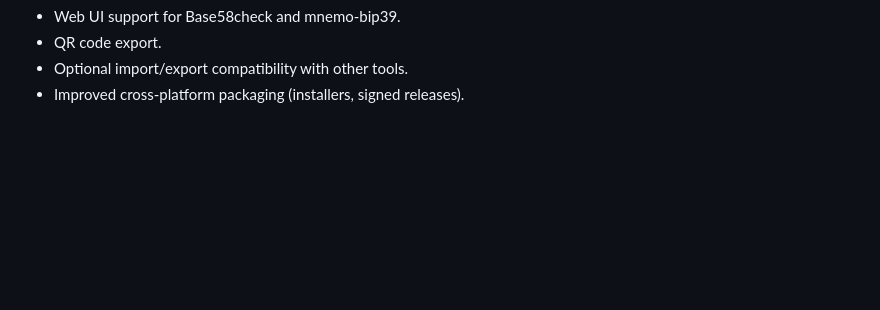
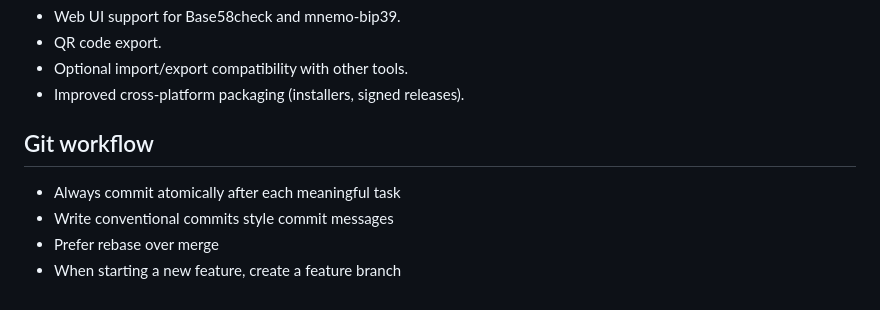
Before and after one commit to mustafamohsen/safeparts, a Markdown page: PRD.md, the part around the change. GitHub-like rendering; blank space fills up the shorter version.

Commit message:
docs(prd): add git workflow notes
Record the repo's preferred atomic commits and branching conventions in the PRD.

```diff
--- a/PRD.md
+++ b/PRD.md
@@ -201,3 +201,10 @@ Backlog / future ideas (not required for current release):
 - QR code export.
 - Optional import/export compatibility with other tools.
 - Improved cross-platform packaging (installers, signed releases).
+
+## Git workflow
+
+- Always commit atomically after each meaningful task
+- Write conventional commits style commit messages
+- Prefer rebase over merge
+- When starting a new feature, create a feature branch
```
